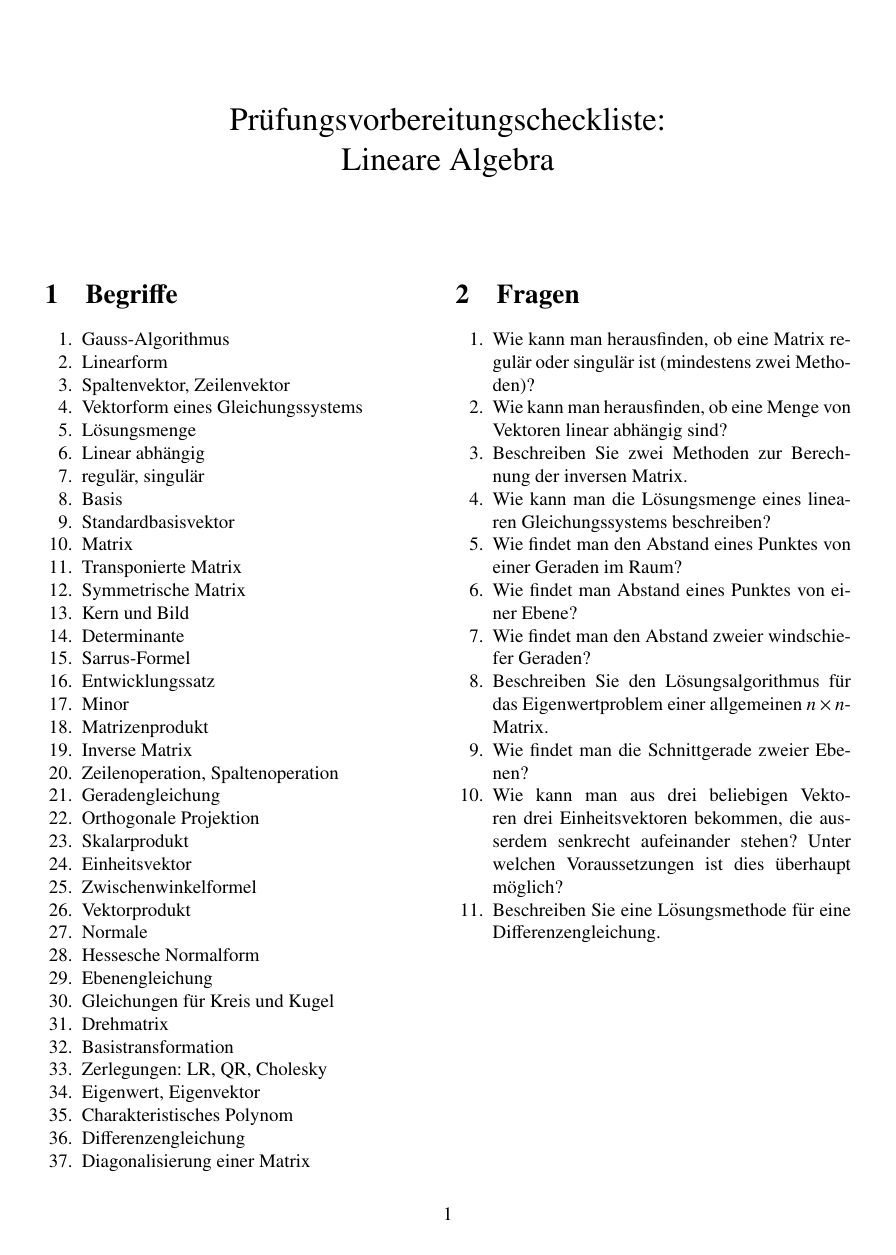
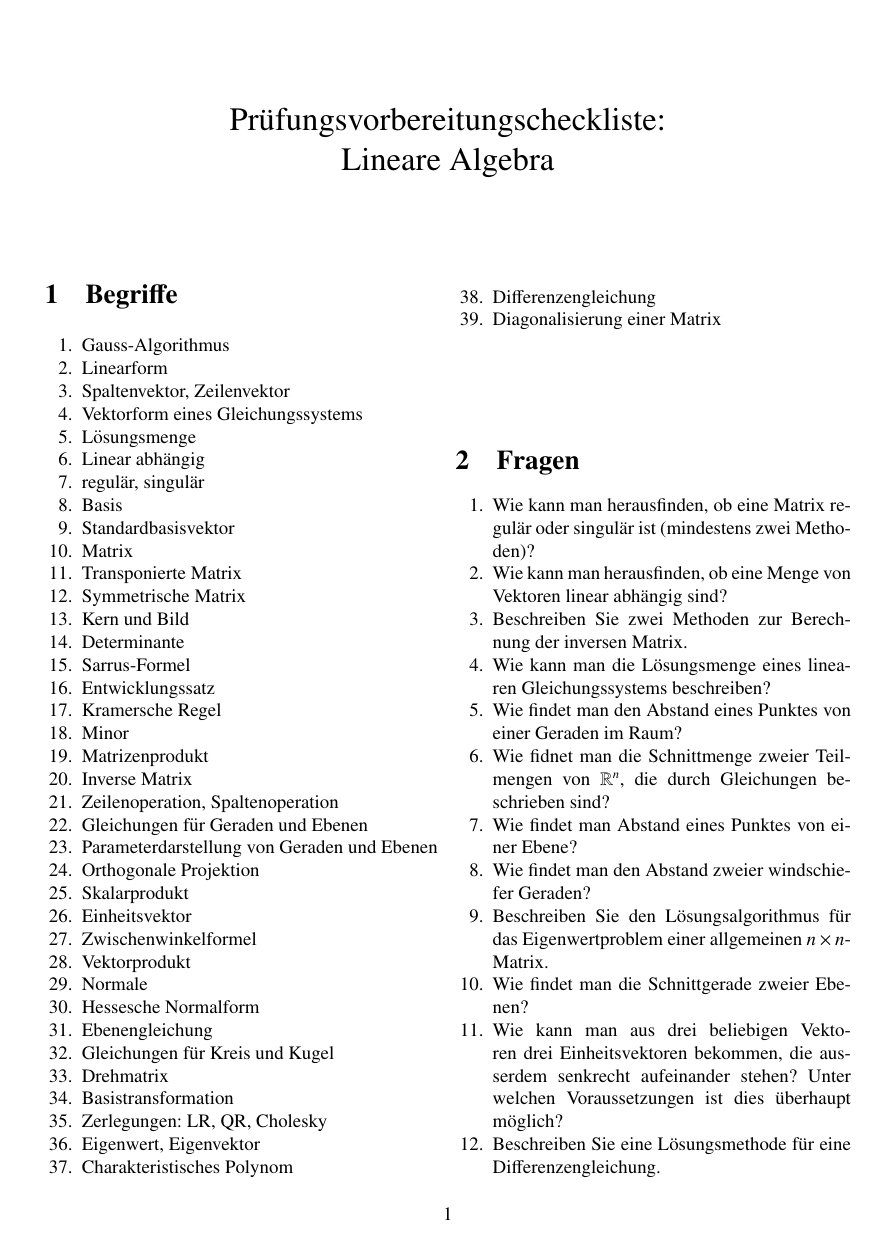
Before and after one commit to AndreasFMueller/LinAlg, a LaTeX document (skript/checklist.tex): the whole page. Compiled offline with pdfLaTeX.

Commit message:
minor additions to checklist

```diff
--- a/skript/checklist.tex
+++ b/skript/checklist.tex
@@ -45,11 +45,13 @@
 \item Determinante
 \item Sarrus-Formel
 \item Entwicklungssatz
+\item Kramersche Regel
 \item Minor
 \item Matrizenprodukt
 \item Inverse Matrix
 \item Zeilenoperation, Spaltenoperation
-\item Geradengleichung
+\item Gleichungen f"ur Geraden und Ebenen
+\item Parameterdarstellung von Geraden und Ebenen
 \item Orthogonale Projektion
 \item Skalarprodukt
 \item Einheitsvektor
@@ -77,6 +79,8 @@ abh"angig sind?
 \item Wie kann man die L"osungsmenge eines linearen Gleichungssystems
 beschreiben?
 \item Wie findet man den Abstand eines Punktes von einer Geraden im Raum?
+\item Wie fidnet man die Schnittmenge zweier Teilmengen von $\mathbb R^n$, die
+durch Gleichungen beschrieben sind?
 \item Wie findet man Abstand eines Punktes von einer Ebene?
 \item Wie findet man den Abstand zweier windschiefer Geraden?
 \item Beschreiben Sie den L"osungsalgorithmus f"ur das Eigenwertproblem
```
